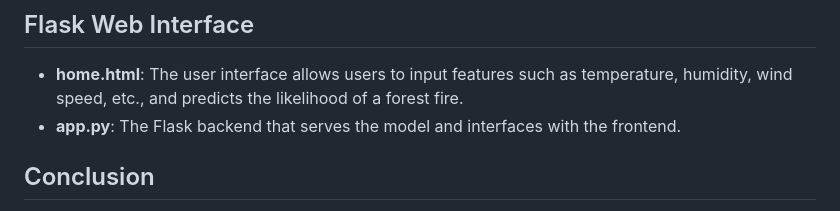
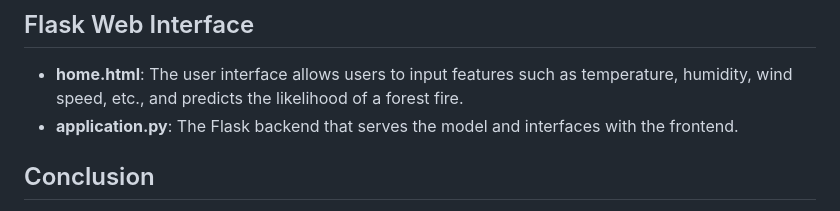
Before and after one commit to PremKr1122/Forest-fire-prediction, a Markdown page: README.md, the part around the change. Rendered like a GitHub page.

```diff
--- a/README.md
+++ b/README.md
@@ -60,7 +60,7 @@ In the **Model_Training.ipynb** notebook, the following steps are performed:
 ## Flask Web Interface
 
 - **home.html**: The user interface allows users to input features such as temperature, humidity, wind speed, etc., and predicts the likelihood of a forest fire.
-- **app.py**: The Flask backend that serves the model and interfaces with the frontend.
+- **application.py**: The Flask backend that serves the model and interfaces with the frontend.
 
 ## Conclusion
 
```
